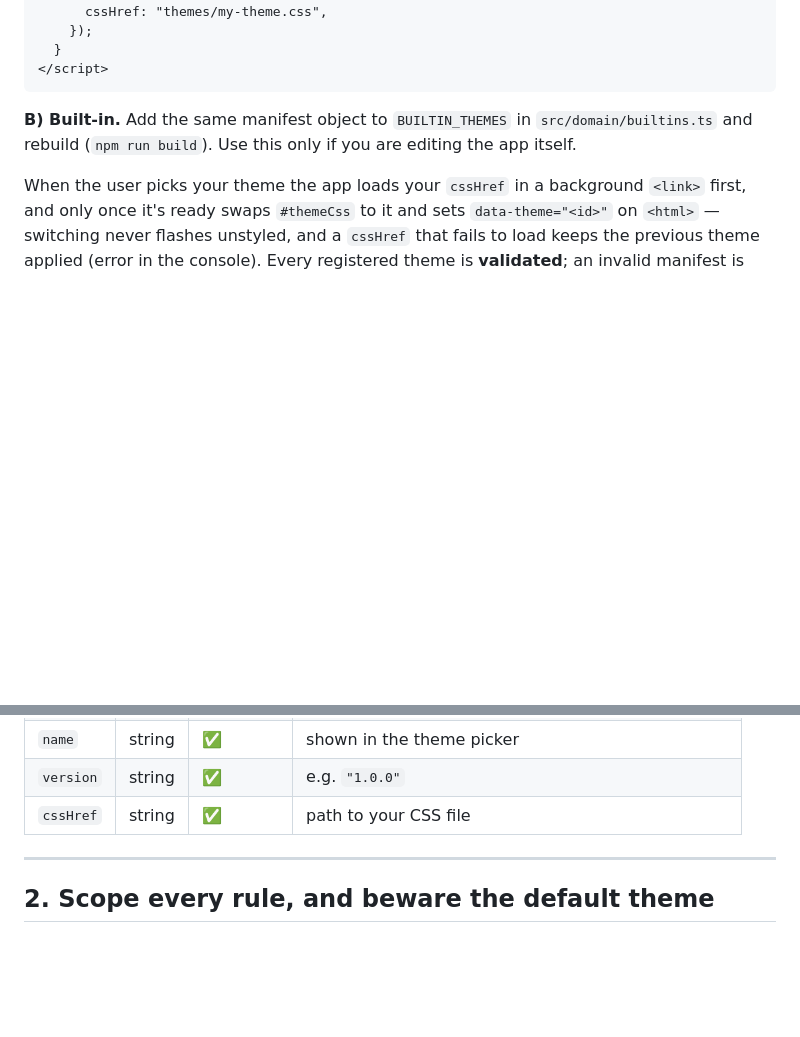
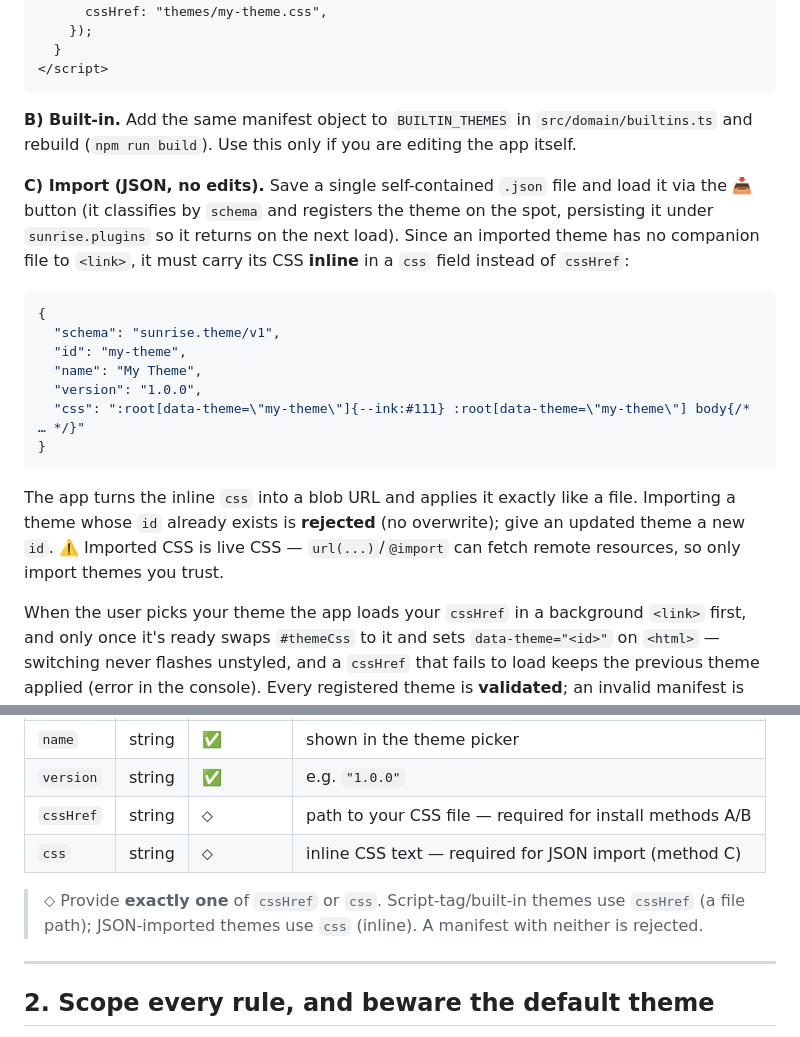
Before and after one commit to horrrors/sunrise, a Markdown page: docs/plugins/theme.md, 2 parts joined by grey strips. Rendered like a GitHub page; blank space fills up the shorter version.

````diff
--- a/docs/plugins/theme.md
+++ b/docs/plugins/theme.md
@@ -49,6 +49,27 @@ Two ways; the first needs no build.
 `src/domain/builtins.ts` and rebuild (`npm run build`). Use this only if you are
 editing the app itself.
 
+**C) Import (JSON, no edits).** Save a single self-contained `.json` file and load
+it via the 📥 button (it classifies by `schema` and registers the theme on the
+spot, persisting it under `sunrise.plugins` so it returns on the next load). Since
+an imported theme has no companion file to `<link>`, it must carry its CSS **inline**
+in a `css` field instead of `cssHref`:
+
+```json
+{
+  "schema": "sunrise.theme/v1",
+  "id": "my-theme",
+  "name": "My Theme",
+  "version": "1.0.0",
+  "css": ":root[data-theme=\"my-theme\"]{--ink:#111} :root[data-theme=\"my-theme\"] body{/* … */}"
+}
+```
+
+The app turns the inline `css` into a blob URL and applies it exactly like a file.
+Importing a theme whose `id` already exists is **rejected** (no overwrite); give an
+updated theme a new `id`. ⚠️ Imported CSS is live CSS — `url(...)`/`@import` can
+fetch remote resources, so only import themes you trust.
+
 When the user picks your theme the app loads your `cssHref` in a background
 `<link>` first, and only once it's ready swaps `#themeCss` to it and sets
 `data-theme="<id>"` on `<html>` — switching never flashes unstyled, and a
@@ -62,7 +83,12 @@ rejected (reason logged to the console) and skipped — it never breaks the app.
 | `id` | string | ✅ | lowercase `[a-z0-9-]`, must start with a letter or digit |
 | `name` | string | ✅ | shown in the theme picker |
 | `version` | string | ✅ | e.g. `"1.0.0"` |
-| `cssHref` | string | ✅ | path to your CSS file |
+| `cssHref` | string | ⬦ | path to your CSS file — required for install methods A/B |
+| `css` | string | ⬦ | inline CSS text — required for JSON import (method C) |
+
+> ⬦ Provide **exactly one** of `cssHref` or `css`. Script-tag/built-in themes use
+> `cssHref` (a file path); JSON-imported themes use `css` (inline). A manifest with
+> neither is rejected.
 
 ---
 
````
Also changed, not shown: CLAUDE.md (+10 -9 lines), docs/plugins/content-pack.md (+8 -0 lines).
